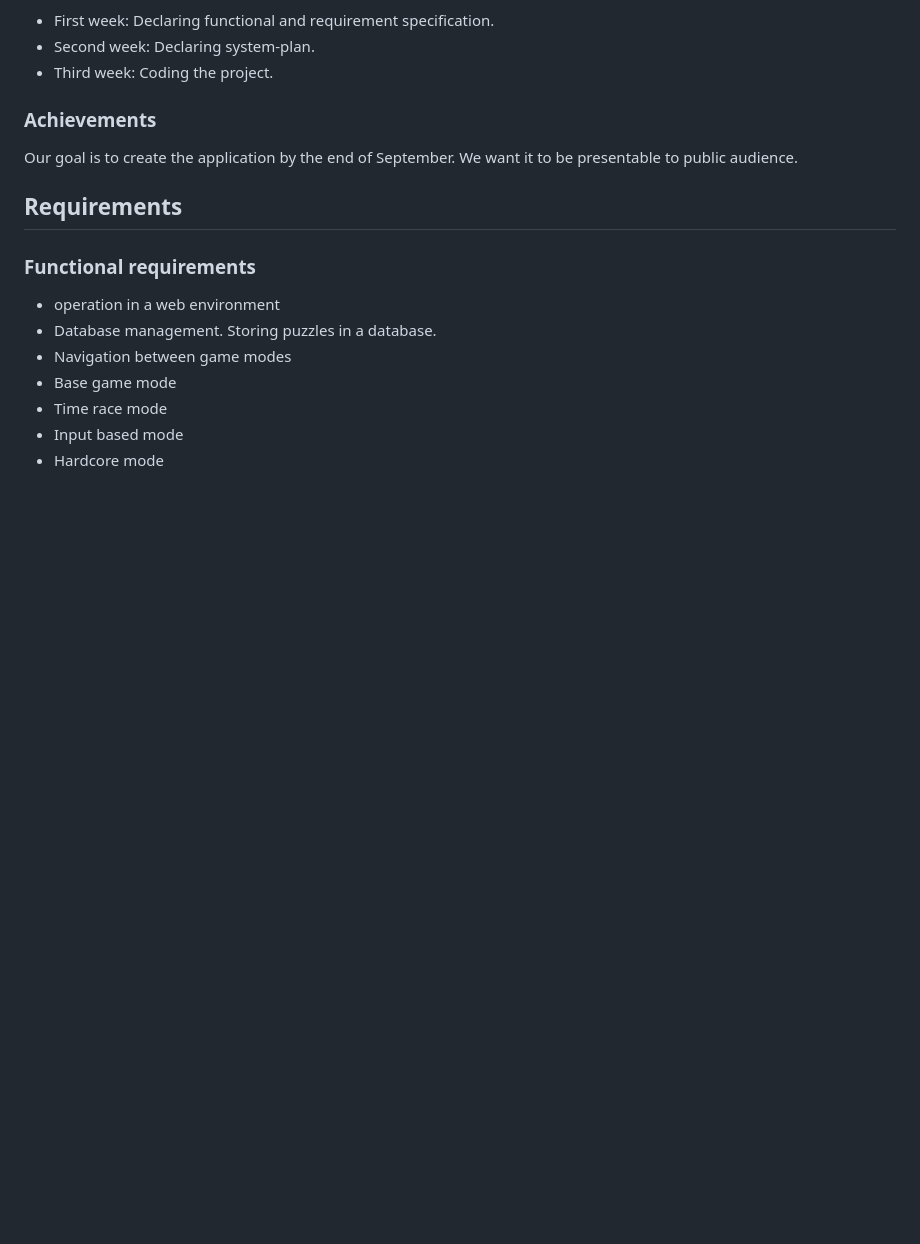
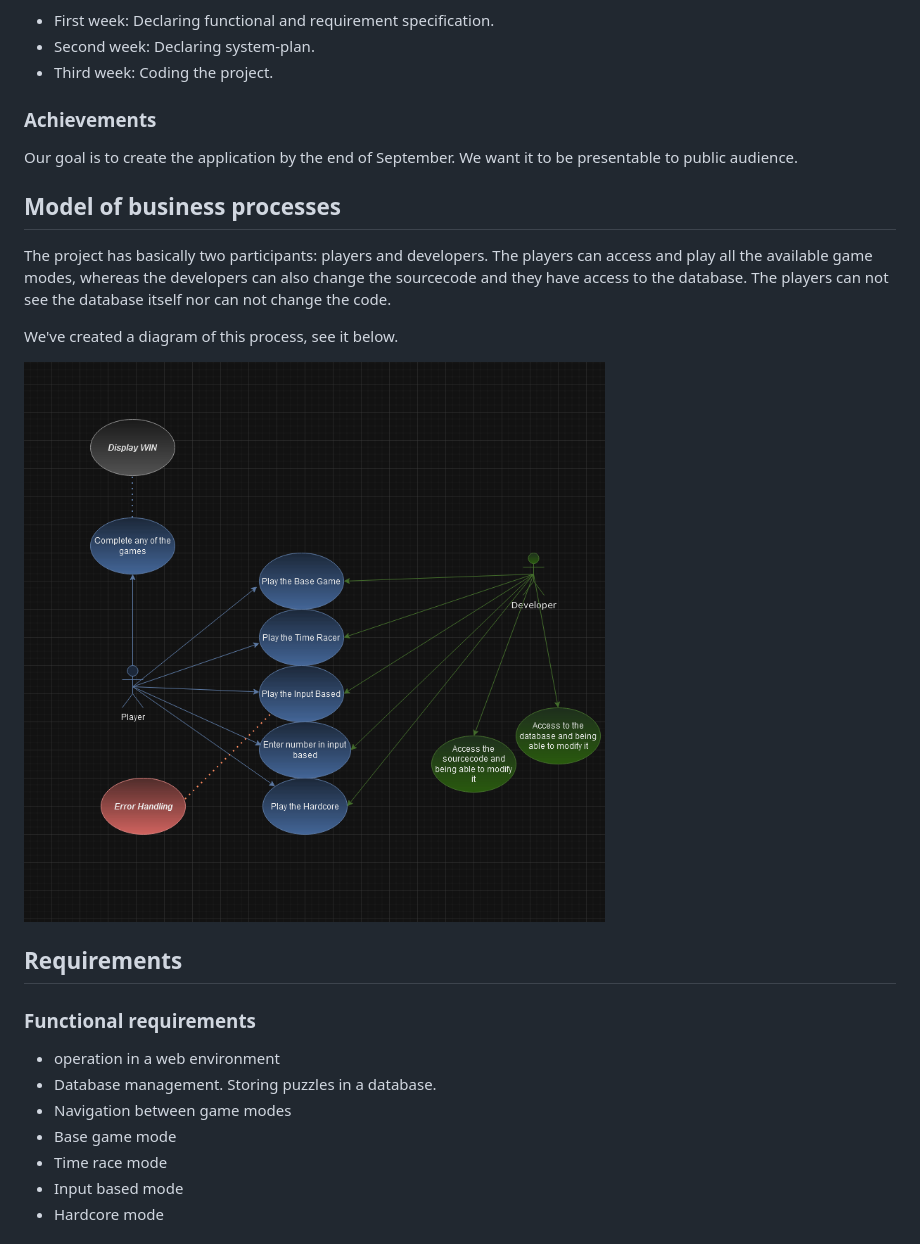
Before and after one commit to RichardPoroszlay/Odd-One-Out, a Markdown page: doc/system-plan.md, the part around the change. Drawn GitHub-style; blank space fills up the shorter version.

Commit message:
Create the Model of business processes part in the system-plan.md

```diff
--- a/doc/system-plan.md
+++ b/doc/system-plan.md
@@ -51,6 +51,16 @@ We make this project within 3 weeks.
 Our goal is to create the application by the end of September. We want it to be presentable to public audience.
 
 
+## Model of business processes
+
+The project has basically two participants: players and developers.
+The players can access and play all the available game modes, whereas the developers can also change the sourcecode and they have access to the database.
+The players can not see the database itself nor can not change the code.
+
+We've created a diagram of this process, see it below.
+
+![model of business processes](../res/model-of-business-processes.png)
+
 ## Requirements
 
 ### Functional requirements
```
